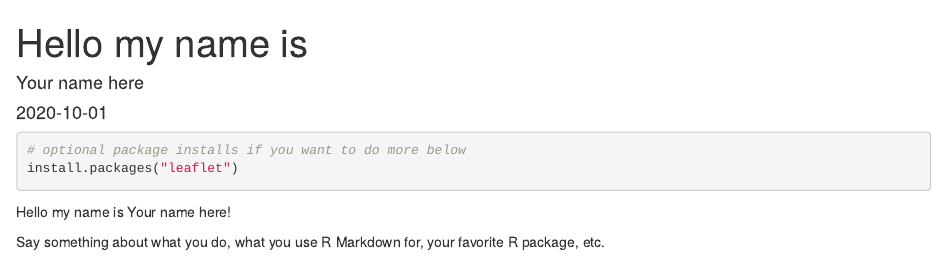
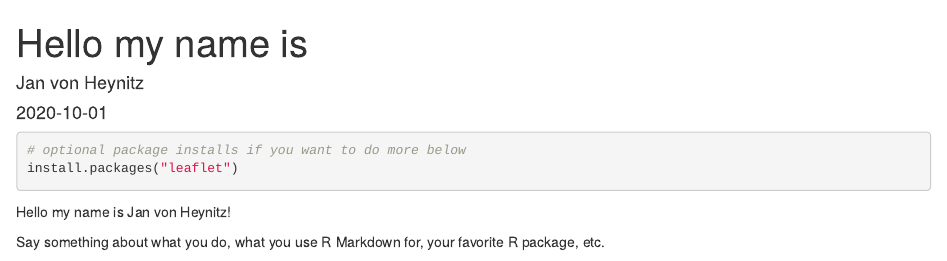
Before and after one commit to Janvh/xaringan, an R Markdown document (arm-xaringan/arm-xaringan.Rmd): the page in a window 1100 px wide, from its top. Rendered offline with R 4.5, knitr and Pandoc, with nearby package versions; some code elsewhere in the file could not run offline.

Commit message:
Name angepasst

```diff
--- a/arm-xaringan/arm-xaringan.Rmd
+++ b/arm-xaringan/arm-xaringan.Rmd
@@ -1,6 +1,6 @@
 ---
-title: "Hello my name is <yournamehere>"
-author: "Your name here"
+title: "Hello my name is <Jan von Heynitz>"
+author: "Jan von Heynitz"
 date: "`r Sys.Date()`"
 output: html_document
 params:
```
